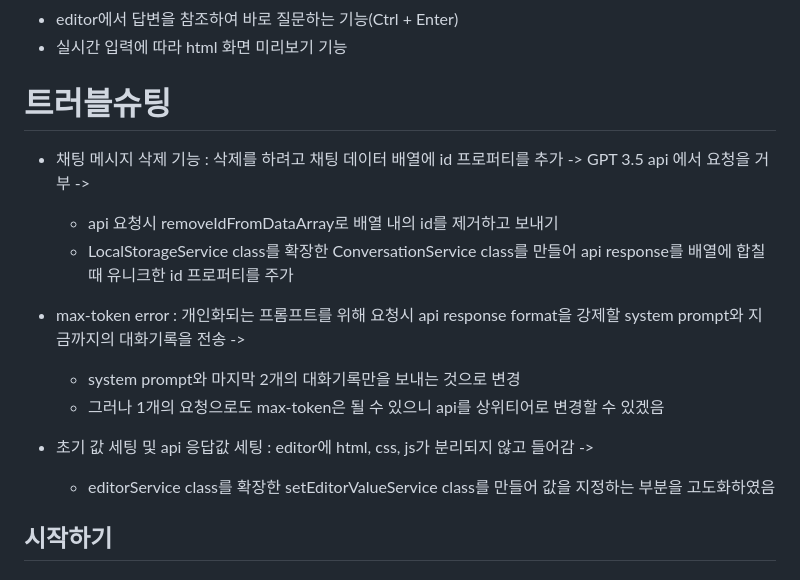
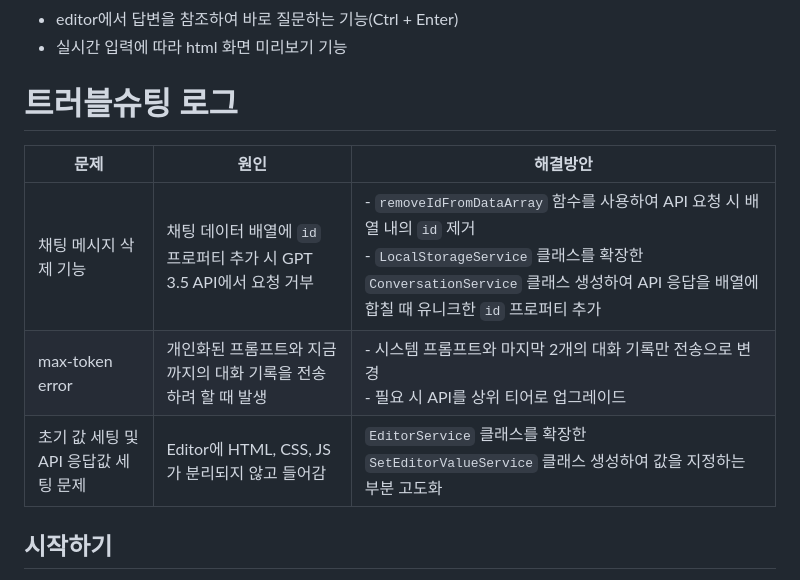
Before and after one commit to matty255/code-helper, a Markdown page: README.md, the part around the change. GitHub-like rendering.

Commit message:
readme: 트러블슈팅 문장 개선

```diff
--- a/README.md
+++ b/README.md
@@ -161,20 +161,13 @@ flowchart TB
 - editor에서 답변을 참조하여 바로 질문하는 기능(Ctrl + Enter)
 - 실시간 입력에 따라 html 화면 미리보기 기능
 
-# 트러블슈팅
+# 트러블슈팅 로그
 
-- 채팅 메시지 삭제 기능 : 삭제를 하려고 채팅 데이터 배열에 id 프로퍼티를 추가 -> GPT 3.5 api 에서 요청을 거부 ->
-
-  - api 요청시 removeIdFromDataArray로 배열 내의 id를 제거하고 보내기
-  - LocalStorageService class를 확장한 ConversationService class를 만들어 api response를 배열에 합칠 때 유니크한 id 프로퍼티를 주가
-
-- max-token error : 개인화되는 프롬프트를 위해 요청시 api response format을 강제할 system prompt와 지금까지의 대화기록을 전송 ->
-
-  - system prompt와 마지막 2개의 대화기록만을 보내는 것으로 변경
-  - 그러나 1개의 요청으로도 max-token은 될 수 있으니 api를 상위티어로 변경할 수 있겠음
-
-- 초기 값 세팅 및 api 응답값 세팅 : editor에 html, css, js가 분리되지 않고 들어감 ->
-  - editorService class를 확장한 setEditorValueService class를 만들어 값을 지정하는 부분을 고도화하였음
+| 문제                                 | 원인                                                               | 해결방안                                                                                                                                                                                                         |
+| ------------------------------------ | ------------------------------------------------------------------ | ---------------------------------------------------------------------------------------------------------------------------------------------------------------------------------------------------------------- |
+| 채팅 메시지 삭제 기능                | 채팅 데이터 배열에 `id` 프로퍼티 추가 시 GPT 3.5 API에서 요청 거부 | - `removeIdFromDataArray` 함수를 사용하여 API 요청 시 배열 내의 `id` 제거<br>- `LocalStorageService` 클래스를 확장한 `ConversationService` 클래스 생성하여 API 응답을 배열에 합칠 때 유니크한 `id` 프로퍼티 추가 |
+| max-token error                      | 개인화된 프롬프트와 지금까지의 대화 기록을 전송하려 할 때 발생     | - 시스템 프롬프트와 마지막 2개의 대화 기록만 전송으로 변경<br>- 필요 시 API를 상위 티어로 업그레이드                                                                                                             |
+| 초기 값 세팅 및 API 응답값 세팅 문제 | Editor에 HTML, CSS, JS가 분리되지 않고 들어감                      | `EditorService` 클래스를 확장한 `SetEditorValueService` 클래스 생성하여 값을 지정하는 부분 고도화                                                                                                                |
 
 ## 시작하기
 
```
